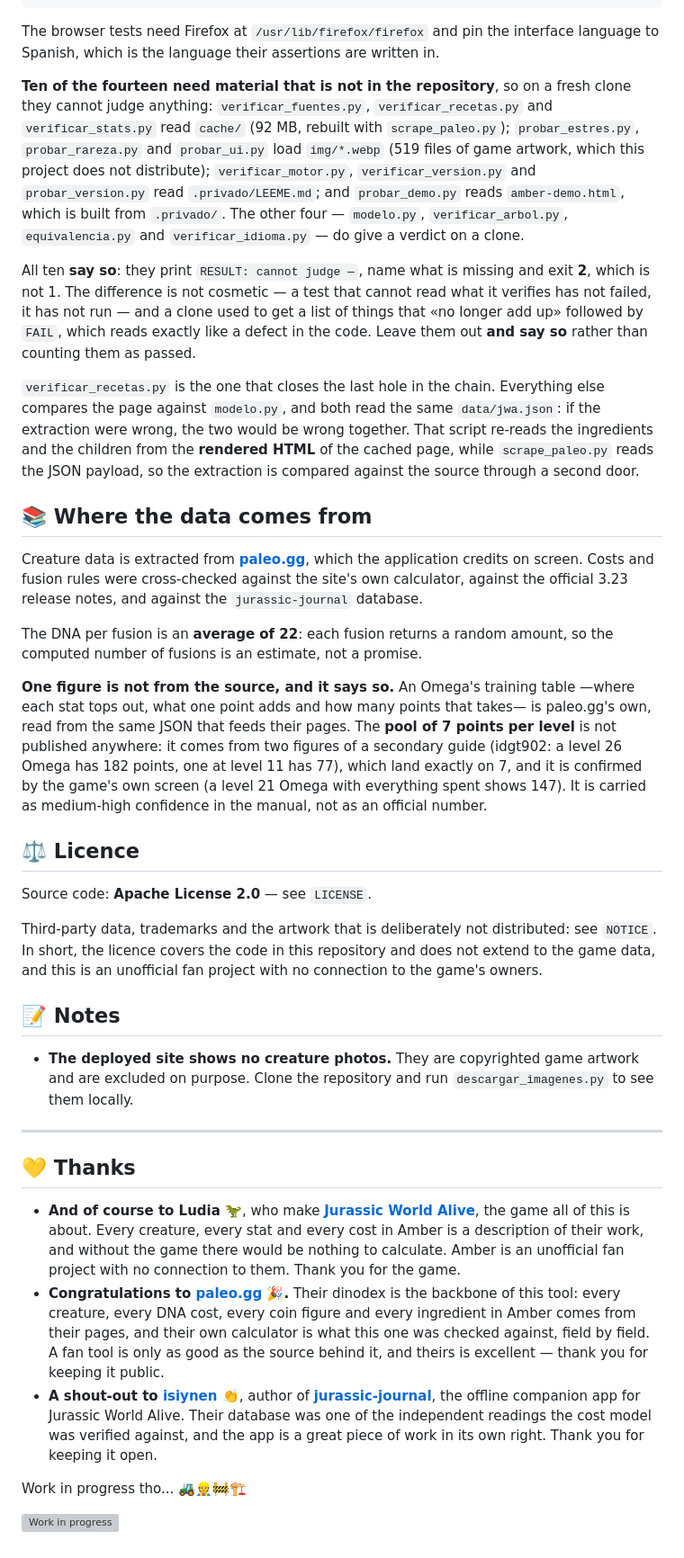
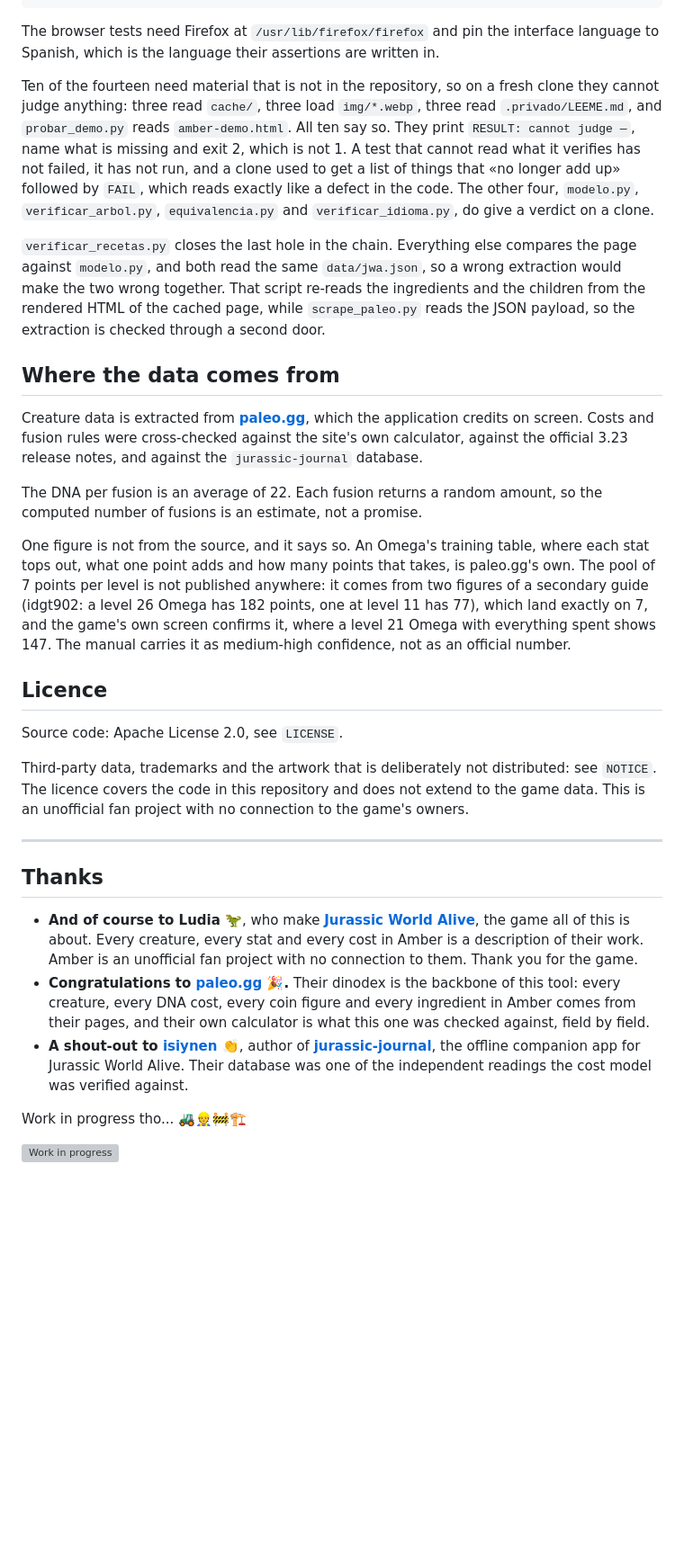
Before and after one commit to neomikr0n/amber-jwa-calculator, a Markdown page: README.md, the part around one of its changes. Shown at 90% size. Rendered like a GitHub page; blank space fills up the shorter version; grey boxes are pictures that could not be loaded.

````diff
--- a/README.md
+++ b/README.md
@@ -244,89 +204,69 @@ python3 verificar_version.py  # one version, and every place that shows it agree
 python3 probar_version.py     # the one above fails when it should, and the update holds
 ```
 
-The browser tests need Firefox at `/usr/lib/firefox/firefox` and pin the
-interface language to Spanish, which is the language their assertions are
-written in.
+The browser tests need Firefox at `/usr/lib/firefox/firefox` and pin the interface
+language to Spanish, which is the language their assertions are written in.
 
-**Ten of the fourteen need material that is not in the repository**, so on a
-fresh clone they cannot judge anything: `verificar_fuentes.py`,
-`verificar_recetas.py` and `verificar_stats.py` read `cache/` (92 MB, rebuilt with
-`scrape_paleo.py`); `probar_estres.py`, `probar_rareza.py` and `probar_ui.py` load
-`img/*.webp` (519 files of game artwork, which this project does not distribute);
-`verificar_motor.py`, `verificar_version.py` and `probar_version.py` read
-`.privado/LEEME.md`; and `probar_demo.py` reads `amber-demo.html`, which is built
-from `.privado/`. The other four — `modelo.py`, `verificar_arbol.py`,
-`equivalencia.py` and `verificar_idioma.py` — do give a verdict on a clone.
+Ten of the fourteen need material that is not in the repository, so on a fresh
+clone they cannot judge anything: three read `cache/`, three load `img/*.webp`,
+three read `.privado/LEEME.md`, and `probar_demo.py` reads `amber-demo.html`. All
+ten say so. They print `RESULT: cannot judge —`, name what is missing and exit 2,
+which is not 1. A test that cannot read what it verifies has not failed, it has not
+run, and a clone used to get a list of things that «no longer add up» followed by
+`FAIL`, which reads exactly like a defect in the code. The other four, `modelo.py`,
+`verificar_arbol.py`, `equivalencia.py` and `verificar_idioma.py`, do give a
+verdict on a clone.
 
-All ten **say so**: they print `RESULT: cannot judge —`, name what is missing and
-exit **2**, which is not 1. The difference is not cosmetic — a test that cannot
-read what it verifies has not failed, it has not run — and a clone used to get a
-list of things that «no longer add up» followed by `FAIL`, which reads exactly like
-a defect in the code. Leave them out **and say so** rather than counting them as
-passed.
+`verificar_recetas.py` closes the last hole in the chain. Everything else compares
+the page against `modelo.py`, and both read the same `data/jwa.json`, so a wrong
+extraction would make the two wrong together. That script re-reads the ingredients
+and the children from the rendered HTML of the cached page, while `scrape_paleo.py`
+reads the JSON payload, so the extraction is checked through a second door.
 
-`verificar_recetas.py` is the one that closes the last hole in the chain.
-Everything else compares the page against `modelo.py`, and both read the same
-`data/jwa.json`: if the extraction were wrong, the two would be wrong together.
-That script re-reads the ingredients and the children from the **rendered HTML**
-of the cached page, while `scrape_paleo.py` reads the JSON payload, so the
-extraction is compared against the source through a second door.
-
-## 📚 Where the data comes from
+## Where the data comes from
 
 Creature data is extracted from **[paleo.gg](https://paleo.gg)**, which the
 application credits on screen. Costs and fusion rules were cross-checked against
-the site's own calculator, against the official 3.23 release notes, and against
-the `jurassic-journal` database.
+the site's own calculator, against the official 3.23 release notes, and against the
+`jurassic-journal` database.
 
-The DNA per fusion is an **average of 22**: each fusion returns a random amount,
-so the computed number of fusions is an estimate, not a promise.
+The DNA per fusion is an average of 22. Each fusion returns a random amount, so the
+computed number of fusions is an estimate, not a promise.
 
-**One figure is not from the source, and it says so.** An Omega's training table
-—where each stat tops out, what one point adds and how many points that takes— is
-paleo.gg's own, read from the same JSON that feeds their pages. The **pool of 7
-points per level** is not published anywhere: it comes from two figures of a
-secondary guide (idgt902: a level 26 Omega has 182 points, one at level 11 has
-77), which land exactly on 7, and it is confirmed by the game's own screen (a
-level 21 Omega with everything spent shows 147). It is carried as medium-high
-confidence in the manual, not as an official number.
+One figure is not from the source, and it says so. An Omega's training table, where
+each stat tops out, what one point adds and how many points that takes, is
+paleo.gg's own. The pool of 7 points per level is not published anywhere: it comes
+from two figures of a secondary guide (idgt902: a level 26 Omega has 182 points,
+one at level 11 has 77), which land exactly on 7, and the game's own screen
+confirms it, where a level 21 Omega with everything spent shows 147. The manual
+carries it as medium-high confidence, not as an official number.
 
-## ⚖️ Licence
+## Licence
 
-Source code: **Apache License 2.0** — see `LICENSE`.
+Source code: Apache License 2.0, see `LICENSE`.
 
-Third-party data, trademarks and the artwork that is deliberately not
-distributed: see `NOTICE`. In short, the licence covers the code in this
-repository and does not extend to the game data, and this is an unofficial fan
-project with no connection to the game's owners.
-
-## 📝 Notes
-
-- **The deployed site shows no creature photos.** They are copyrighted game
-  artwork and are excluded on purpose. Clone the repository and run
-  `descargar_imagenes.py` to see them locally.
+Third-party data, trademarks and the artwork that is deliberately not distributed:
+see `NOTICE`. The licence covers the code in this repository and does not extend to
+the game data. This is an unofficial fan project with no connection to the game's
+owners.
 
 ---
 
-## 💛 Thanks
+## Thanks
 
 - **And of course to Ludia 🦖**, who make
   **[Jurassic World Alive](https://jurassicworldalive.com/)**, the game all of
   this is about. Every creature, every stat and every cost in Amber is a
-  description of their work, and without the game there would be nothing to
-  calculate. Amber is an unofficial fan project with no connection to them.
-  Thank you for the game.
+  description of their work. Amber is an unofficial fan project with no
+  connection to them. Thank you for the game.
 - **Congratulations to [paleo.gg](https://paleo.gg) 🎉.** Their dinodex is the
   backbone of this tool: every creature, every DNA cost, every coin figure and
   every ingredient in Amber comes from their pages, and their own calculator is
-  what this one was checked against, field by field. A fan tool is only as good
-  as the source behind it, and theirs is excellent — thank you for keeping it
-  public.
+  what this one was checked against, field by field.
 - **A shout-out to [isiynen](https://github.com/isiynen) 👏**, author of
   **[jurassic-journal](https://github.com/isiynen/jurassic-journal)**, the
   offline companion app for Jurassic World Alive. Their database was one of the
-  independent readings the cost model was verified against, and the app is a
-  great piece of work in its own right. Thank you for keeping it open.
+  independent readings the cost model was verified against.
 
 Work in progress tho... 🚜👷🚧🏗️
 
````
Also changed, not shown: other parts of README.md (+117 -157 lines).
